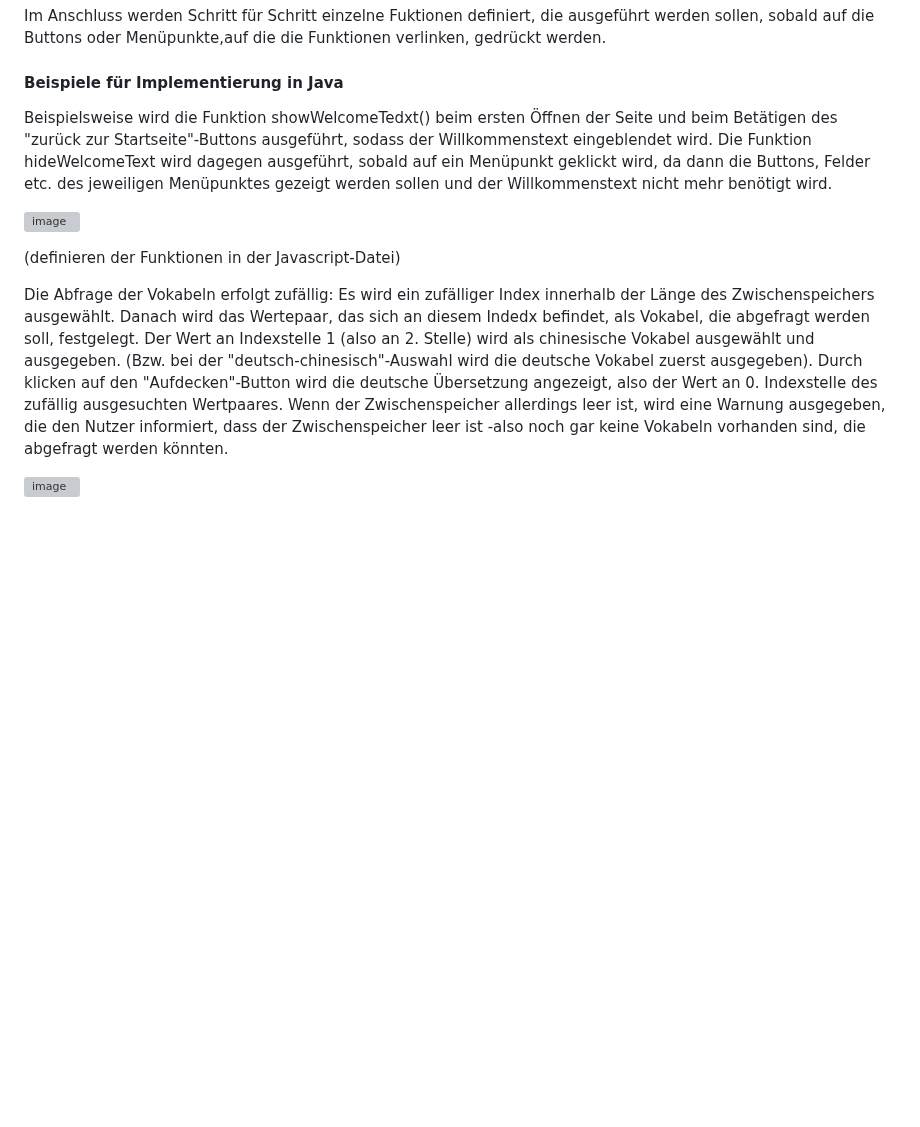
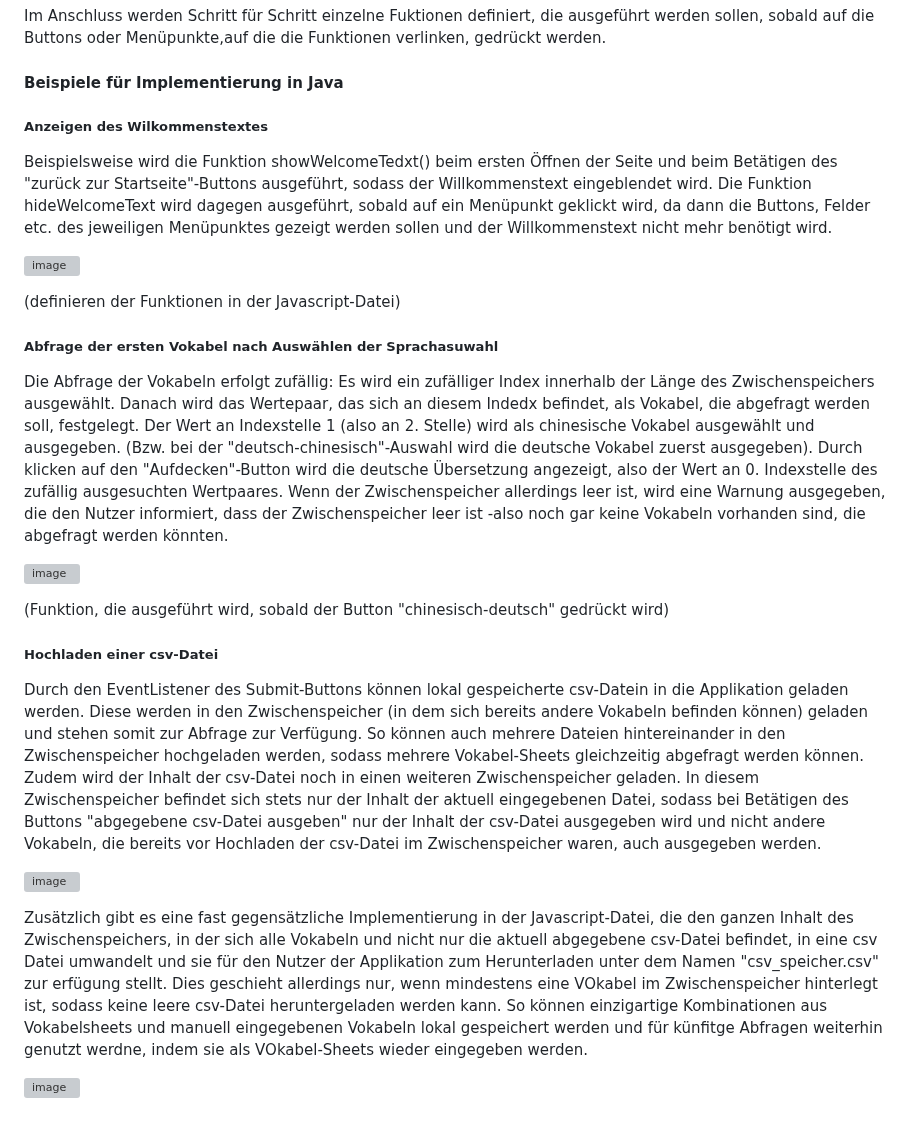
Before and after one commit to lenivables/probe_projekt, a Markdown page: README.md, the part around the change. Drawn GitHub-style; blank space fills up the shorter version; grey boxes are pictures that could not be loaded.

```diff
--- a/README.md
+++ b/README.md
@@ -99,12 +99,25 @@ Zunächst werden in der Datei sämtliche Variablen und Konstanten, die im Folgen
 
 Im Anschluss werden Schritt für Schritt einzelne Fuktionen definiert, die ausgeführt werden sollen, sobald auf die Buttons oder Menüpunkte,auf die die Funktionen verlinken, gedrückt werden.
 #### Beispiele für Implementierung in Java
+##### Anzeigen des Wilkommenstextes
 Beispielsweise wird die Funktion showWelcomeTedxt() beim ersten Öffnen der Seite und beim Betätigen des "zurück zur Startseite"-Buttons ausgeführt, sodass der Willkommenstext eingeblendet wird. Die Funktion hideWelcomeText wird dagegen ausgeführt, sobald auf ein Menüpunkt geklickt wird, da dann die Buttons, Felder etc. des jeweiligen Menüpunktes gezeigt werden sollen und der Willkommenstext nicht mehr benötigt wird.
 
 ![image](https://github.com/user-attachments/assets/bfd0d022-4e3f-42ac-8312-58c02b3f8ae9)
 
 (definieren der Funktionen in der Javascript-Datei)
 
+##### Abfrage der ersten Vokabel nach Auswählen der Sprachasuwahl
 Die Abfrage der Vokabeln erfolgt zufällig: Es wird ein zufälliger Index innerhalb der Länge des Zwischenspeichers ausgewählt. Danach wird das Wertepaar, das sich an diesem Indedx befindet, als Vokabel, die abgefragt werden soll, festgelegt. Der Wert an Indexstelle 1 (also an 2. Stelle) wird als chinesische Vokabel ausgewählt und ausgegeben. (Bzw. bei der "deutsch-chinesisch"-Auswahl wird die deutsche Vokabel zuerst ausgegeben). Durch klicken auf den "Aufdecken"-Button wird die deutsche Übersetzung angezeigt, also der Wert an 0. Indexstelle des zufällig ausgesuchten Wertpaares. Wenn der Zwischenspeicher allerdings leer ist, wird eine Warnung ausgegeben, die den Nutzer informiert, dass der Zwischenspeicher leer ist -also noch gar keine Vokabeln vorhanden sind, die abgefragt werden könnten.
 
 ![image](https://github.com/user-attachments/assets/6516c6ad-8775-4127-a721-19812e00013c)
+
+(Funktion, die ausgeführt wird, sobald der Button "chinesisch-deutsch" gedrückt wird)
+
+##### Hochladen einer csv-Datei
+Durch den EventListener des Submit-Buttons können lokal gespeicherte csv-Datein in die Applikation geladen werden. Diese werden in den Zwischenspeicher (in dem sich bereits andere Vokabeln befinden können) geladen und stehen somit zur Abfrage zur Verfügung. So können auch mehrere Dateien hintereinander in den Zwischenspeicher hochgeladen werden, sodass mehrere Vokabel-Sheets gleichzeitig abgefragt werden können. Zudem wird der Inhalt der csv-Datei noch in einen weiteren Zwischenspeicher geladen. In diesem Zwischenspeicher befindet sich stets nur der Inhalt der aktuell eingegebenen Datei, sodass bei Betätigen des Buttons "abgegebene csv-Datei ausgeben" nur der Inhalt der csv-Datei ausgegeben wird und nicht andere Vokabeln, die bereits vor Hochladen der csv-Datei im Zwischenspeicher waren, auch ausgegeben werden.
+
+![image](https://github.com/user-attachments/assets/5093c953-76d5-46d4-8f89-b1adefda88fc)
+
+Zusätzlich gibt es eine fast gegensätzliche Implementierung in der Javascript-Datei, die den ganzen Inhalt des Zwischenspeichers, in der sich alle Vokabeln und nicht nur die aktuell abgegebene csv-Datei befindet, in eine csv Datei umwandelt und sie für den Nutzer der Applikation zum Herunterladen unter dem Namen "csv_speicher.csv" zur erfügung stellt. Dies geschieht allerdings nur, wenn mindestens eine VOkabel im Zwischenspeicher hinterlegt ist, sodass keine leere csv-Datei heruntergeladen werden kann. So können einzigartige Kombinationen aus Vokabelsheets und manuell eingegebenen Vokabeln lokal gespeichert werden und für künfitge Abfragen weiterhin genutzt werdne, indem sie als VOkabel-Sheets wieder eingegeben werden.
+
+![image](https://github.com/user-attachments/assets/dbf7c470-9740-43f0-96b3-9a43b4c546f2)
```
